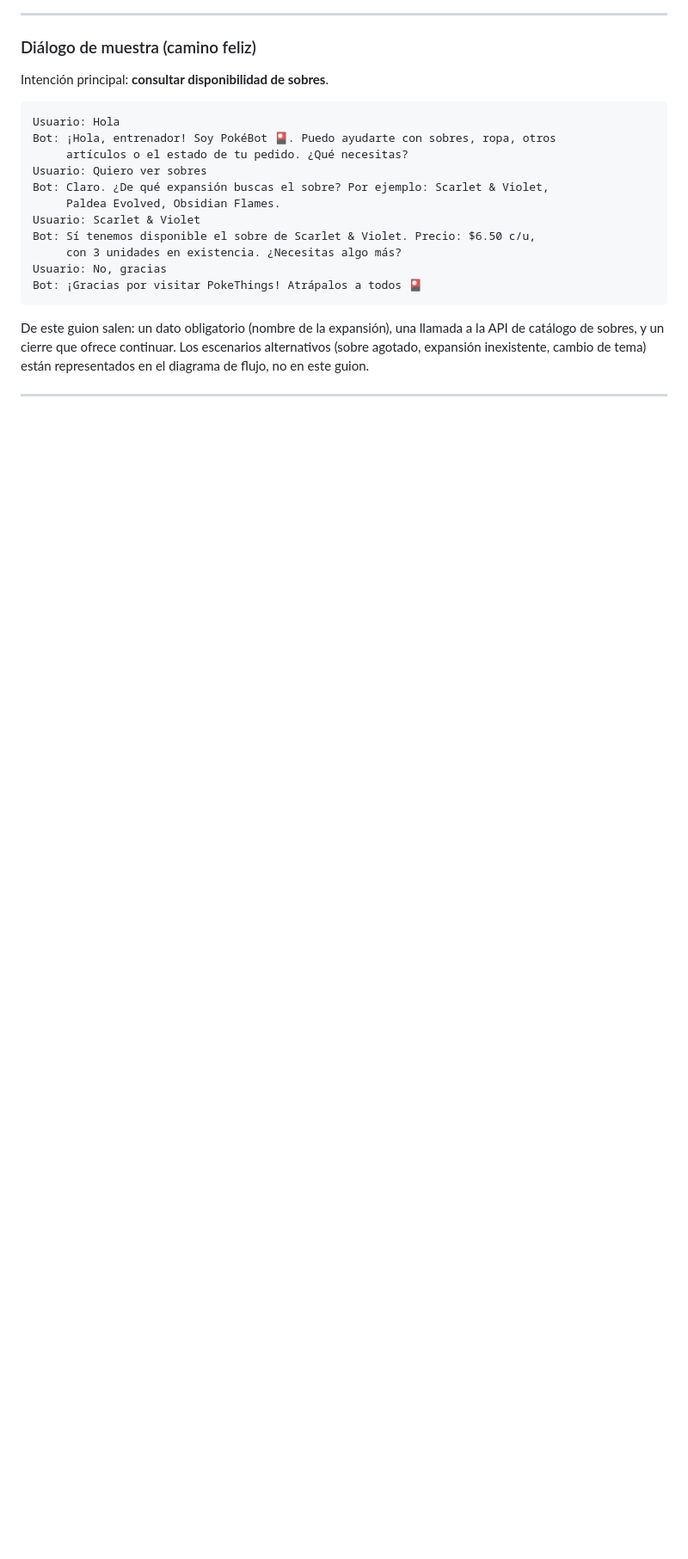
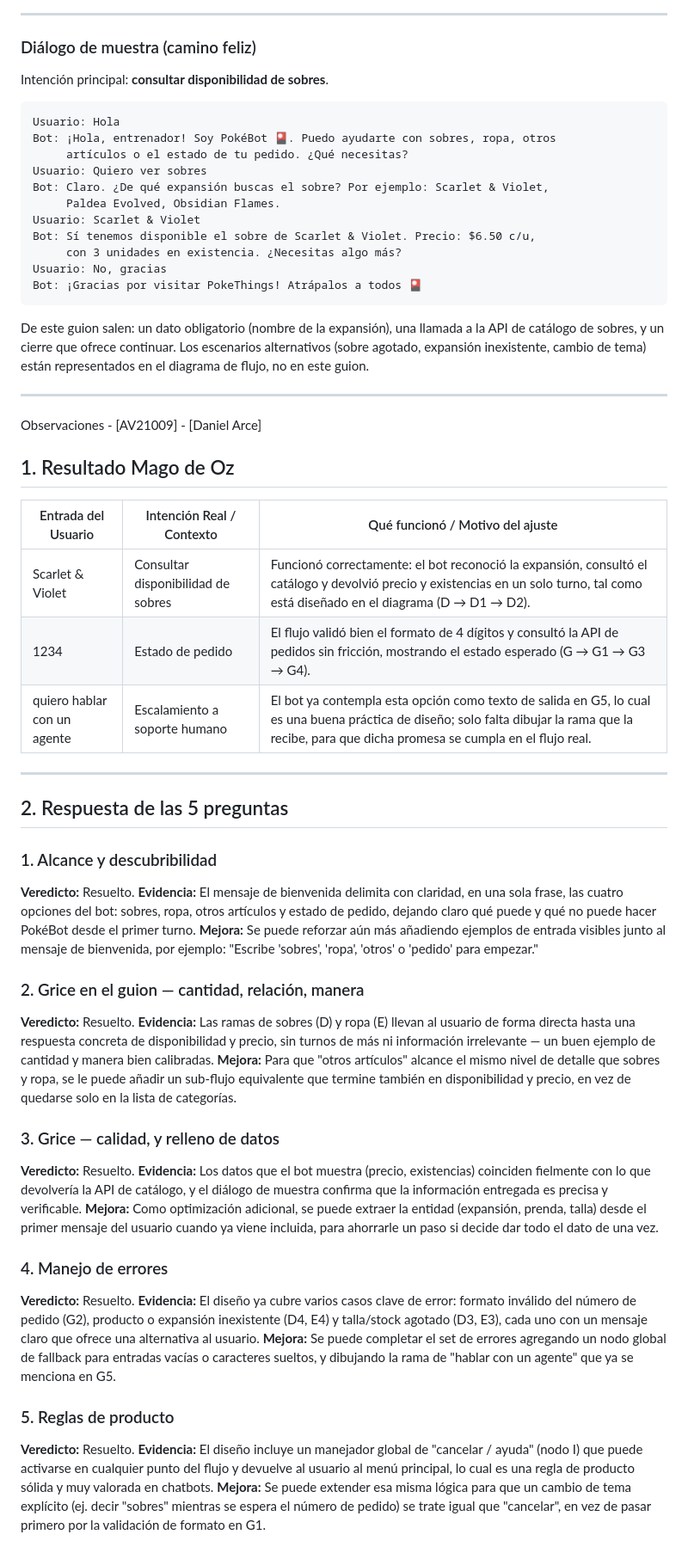
Before and after one commit to Comercio-Electronico-2026/chatbot, a Markdown page: docs/diseno-conversacional.md, the part around the change. Shown at 86% size. GitHub-like rendering; blank space fills up the shorter version.

Commit message:
add(observaciones): AV21009

```diff
--- a/docs/diseno-conversacional.md
+++ b/docs/diseno-conversacional.md
@@ -151,3 +151,42 @@ Bot: ¡Gracias por visitar PokeThings! Atrápalos a todos 🎴
 De este guion salen: un dato obligatorio (nombre de la expansión), una llamada a la API de catálogo de sobres, y un cierre que ofrece continuar. Los escenarios alternativos (sobre agotado, expansión inexistente, cambio de tema) están representados en el diagrama de flujo, no en este guion.
 
 ---
+
+Observaciones - [AV21009] - [Daniel Arce]
+
+## 1. Resultado Mago de Oz
+
+| Entrada del Usuario | Intención Real / Contexto | Qué funcionó / Motivo del ajuste |
+|---|---|---|
+| Scarlet & Violet | Consultar disponibilidad de sobres | Funcionó correctamente: el bot reconoció la expansión, consultó el catálogo y devolvió precio y existencias en un solo turno, tal como está diseñado en el diagrama (D → D1 → D2). |
+| 1234 | Estado de pedido | El flujo validó bien el formato de 4 dígitos y consultó la API de pedidos sin fricción, mostrando el estado esperado (G → G1 → G3 → G4). |
+| quiero hablar con un agente | Escalamiento a soporte humano | El bot ya contempla esta opción como texto de salida en G5, lo cual es una buena práctica de diseño; solo falta dibujar la rama que la recibe, para que dicha promesa se cumpla en el flujo real. |
+
+---
+
+## 2. Respuesta de las 5 preguntas
+
+### 1. Alcance y descubribilidad
+**Veredicto:** Resuelto.
+**Evidencia:** El mensaje de bienvenida delimita con claridad, en una sola frase, las cuatro opciones del bot: sobres, ropa, otros artículos y estado de pedido, dejando claro qué puede y qué no puede hacer PokéBot desde el primer turno.
+**Mejora:** Se puede reforzar aún más añadiendo ejemplos de entrada visibles junto al mensaje de bienvenida, por ejemplo: "Escribe 'sobres', 'ropa', 'otros' o 'pedido' para empezar."
+
+### 2. Grice en el guion — cantidad, relación, manera
+**Veredicto:** Resuelto.
+**Evidencia:** Las ramas de sobres (D) y ropa (E) llevan al usuario de forma directa hasta una respuesta concreta de disponibilidad y precio, sin turnos de más ni información irrelevante — un buen ejemplo de cantidad y manera bien calibradas.
+**Mejora:** Para que "otros artículos" alcance el mismo nivel de detalle que sobres y ropa, se le puede añadir un sub-flujo equivalente que termine también en disponibilidad y precio, en vez de quedarse solo en la lista de categorías.
+
+### 3. Grice — calidad, y relleno de datos
+**Veredicto:** Resuelto.
+**Evidencia:** Los datos que el bot muestra (precio, existencias) coinciden fielmente con lo que devolvería la API de catálogo, y el diálogo de muestra confirma que la información entregada es precisa y verificable.
+**Mejora:** Como optimización adicional, se puede extraer la entidad (expansión, prenda, talla) desde el primer mensaje del usuario cuando ya viene incluida, para ahorrarle un paso si decide dar todo el dato de una vez.
+
+### 4. Manejo de errores
+**Veredicto:** Resuelto.
+**Evidencia:** El diseño ya cubre varios casos clave de error: formato inválido del número de pedido (G2), producto o expansión inexistente (D4, E4) y talla/stock agotado (D3, E3), cada uno con un mensaje claro que ofrece una alternativa al usuario.
+**Mejora:** Se puede completar el set de errores agregando un nodo global de fallback para entradas vacías o caracteres sueltos, y dibujando la rama de "hablar con un agente" que ya se menciona en G5.
+
+### 5. Reglas de producto
+**Veredicto:** Resuelto.
+**Evidencia:** El diseño incluye un manejador global de "cancelar / ayuda" (nodo I) que puede activarse en cualquier punto del flujo y devuelve al usuario al menú principal, lo cual es una regla de producto sólida y muy valorada en chatbots.
+**Mejora:** Se puede extender esa misma lógica para que un cambio de tema explícito (ej. decir "sobres" mientras se espera el número de pedido) se trate igual que "cancelar", en vez de pasar primero por la validación de formato en G1.
```
